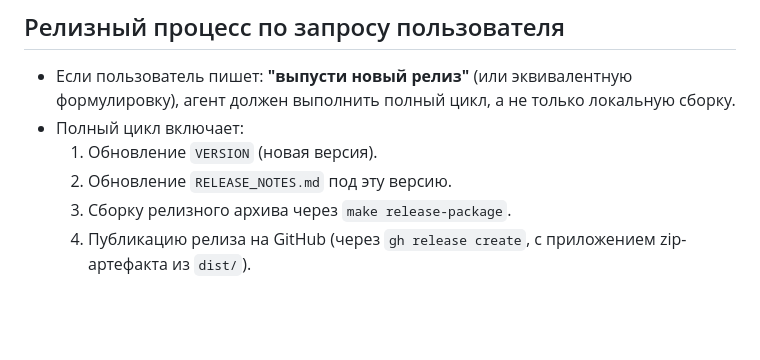
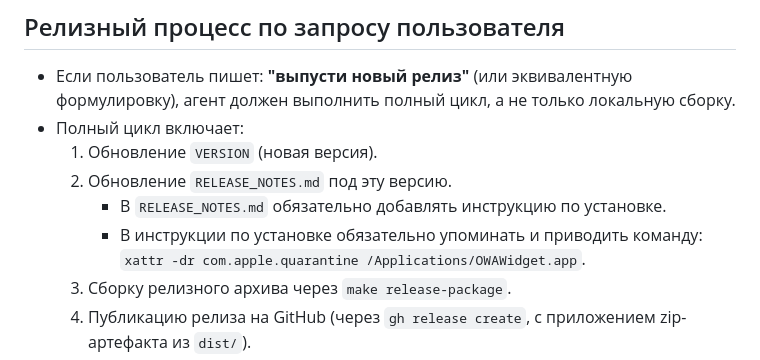
Before and after one commit to ilyabazhenov/mac-owa-widget, a Markdown page: AGENTS.md, the part around the change. Rendered like a GitHub page; blank space fills up the shorter version.

Commit message:
chore: require install instructions in release notes
Document that each release note must include installation steps and explicitly mention the quarantine removal command for the app bundle.

```diff
--- a/AGENTS.md
+++ b/AGENTS.md
@@ -82,6 +82,8 @@ make run
 - Полный цикл включает:
   1. Обновление `VERSION` (новая версия).
   2. Обновление `RELEASE_NOTES.md` под эту версию.
+     - В `RELEASE_NOTES.md` обязательно добавлять инструкцию по установке.
+     - В инструкции по установке обязательно упоминать и приводить команду: `xattr -dr com.apple.quarantine /Applications/OWAWidget.app`.
   3. Сборку релизного архива через `make release-package`.
   4. Публикацию релиза на GitHub (через `gh release create`, с приложением zip-артефакта из `dist/`).
 - После публикации агент должен вернуть пользователю ссылку на релиз GitHub.
```
Also changed, not shown: CLAUDE.md (+2 -0 lines).
